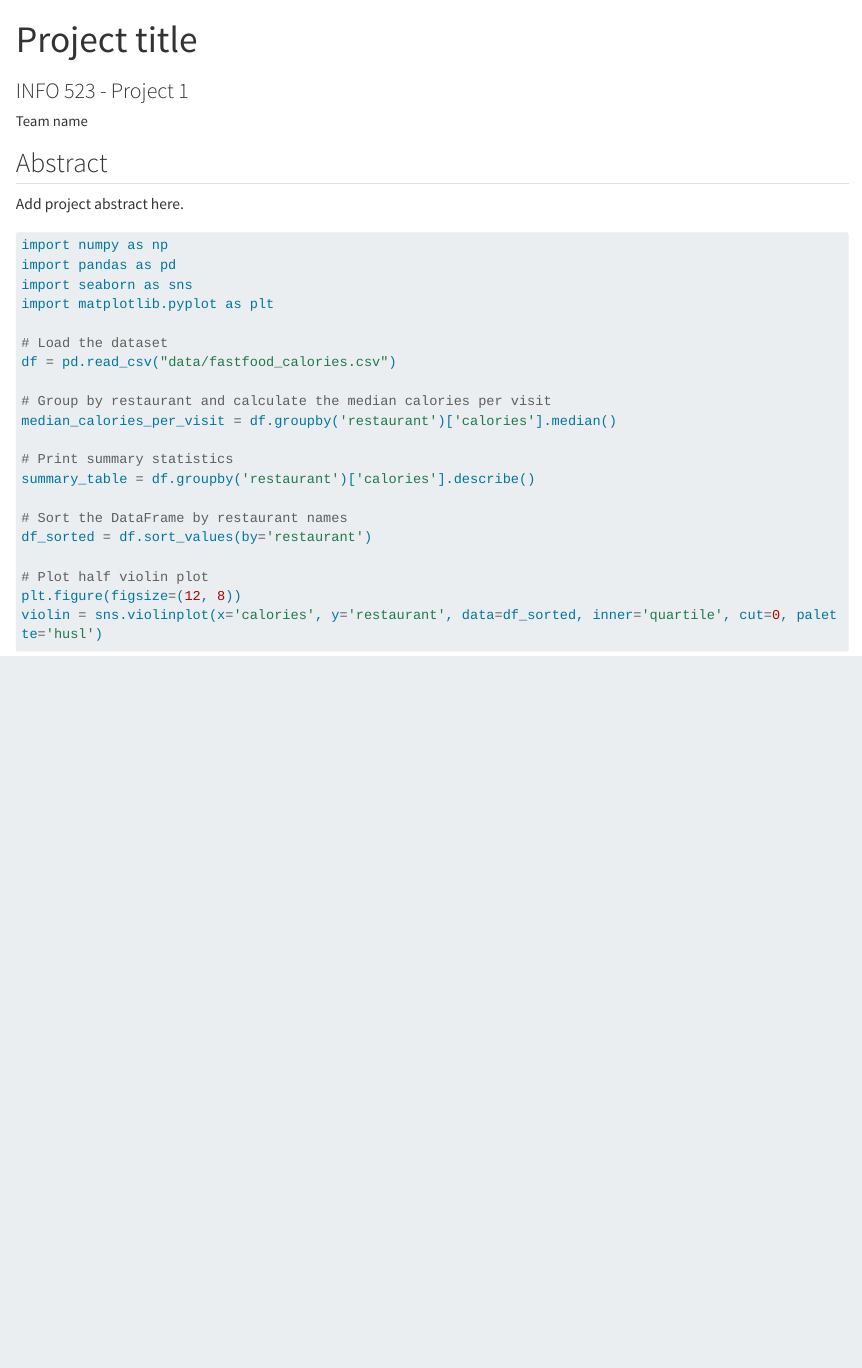
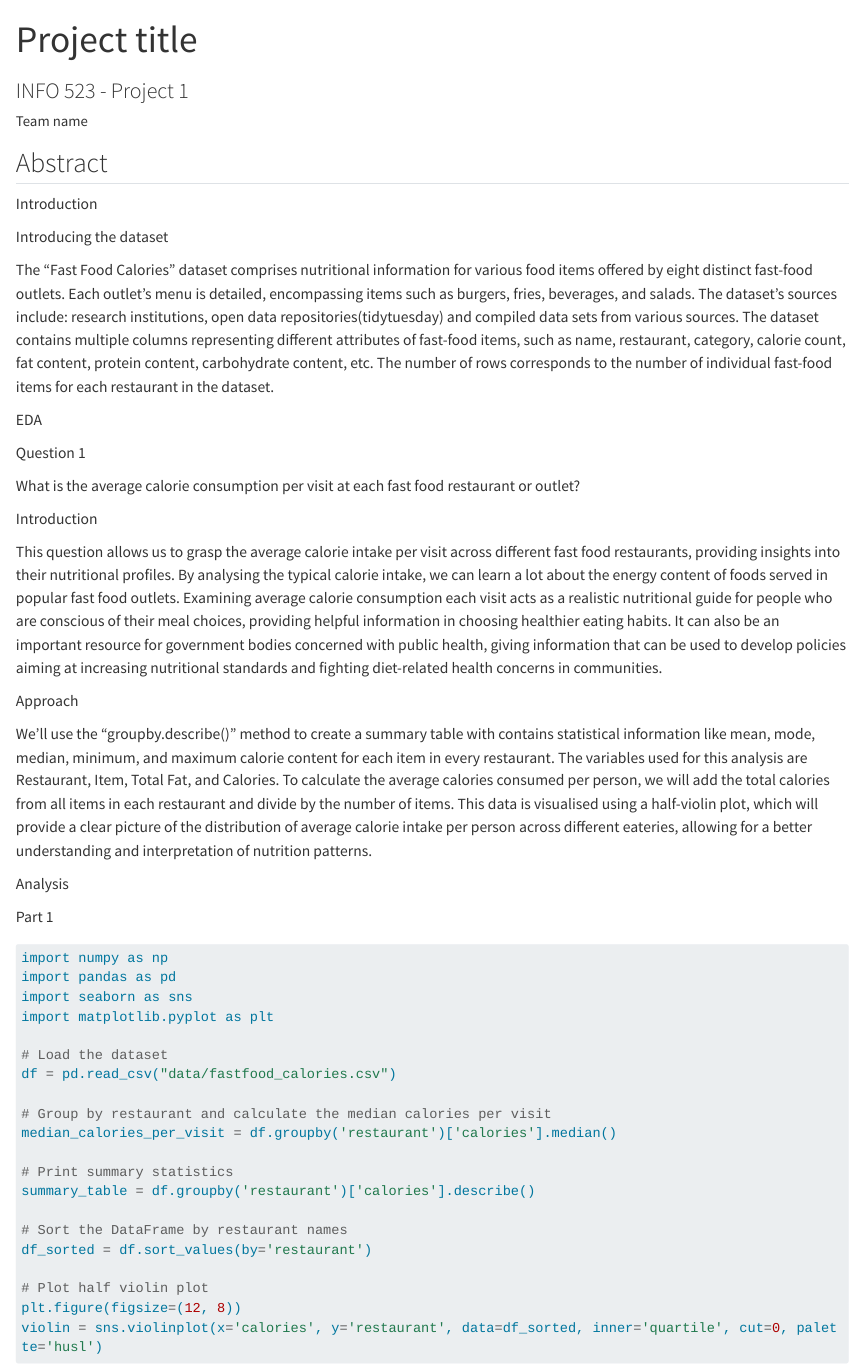
Before and after one commit to INFO523-S24/project-01-Algo-Aces, a Quarto document (index.qmd): the page in a window 1100 px wide, from its top. Rendered offline with R 4.5, knitr and Pandoc in place of Quarto, with nearby package versions; some code elsewhere in the file could not run offline; long lines of code are wrapped.

Commit message:
Update writeup

```diff
--- a/index.qmd
+++ b/index.qmd
@@ -9,7 +9,29 @@ jupyter: python3
 
 ## Abstract
 
-Add project abstract here.
+Introduction
+
+Introducing the dataset
+
+The “Fast Food Calories” dataset comprises nutritional information for various food items offered by eight distinct fast-food outlets. Each outlet’s menu is detailed, encompassing items such as burgers, fries, beverages, and salads. The dataset’s sources include: research institutions, open data repositories(tidytuesday) and compiled data sets from various sources. The dataset contains multiple columns representing different attributes of fast-food items, such as name, restaurant, category, calorie count, fat content, protein content, carbohydrate content, etc. The number of rows corresponds to the number of individual fast-food items for each restaurant in the dataset.
+
+EDA
+
+Question 1
+
+What is the average calorie consumption per visit at each fast food restaurant or outlet?
+
+Introduction
+
+This question allows us to grasp the average calorie intake per visit across different fast food restaurants, providing insights into their nutritional profiles. By analysing the typical calorie intake, we can learn a lot about the energy content of foods served in popular fast food outlets. Examining average calorie consumption each visit acts as a realistic nutritional guide for people who are conscious of their meal choices, providing helpful information in choosing healthier eating habits. It can also be an important resource for government bodies concerned with public health, giving information that can be used to develop policies aiming at increasing nutritional standards and fighting diet-related health concerns in communities.
+
+Approach
+
+We'll use the "groupby.describe()" method to create a summary table with contains statistical information like mean, mode, median, minimum, and maximum calorie content for each item in every restaurant. The variables used for this analysis are Restaurant, Item, Total Fat, and Calories. To calculate the average calories consumed per person, we will add the total calories from all items in each restaurant and divide by the number of items. This data is visualised using a half-violin plot, which will provide a clear picture of the distribution of average calorie intake per person across different eateries, allowing for a better understanding and interpretation of nutrition patterns.
+
+Analysis
+
+Part 1
 
 
 
```
